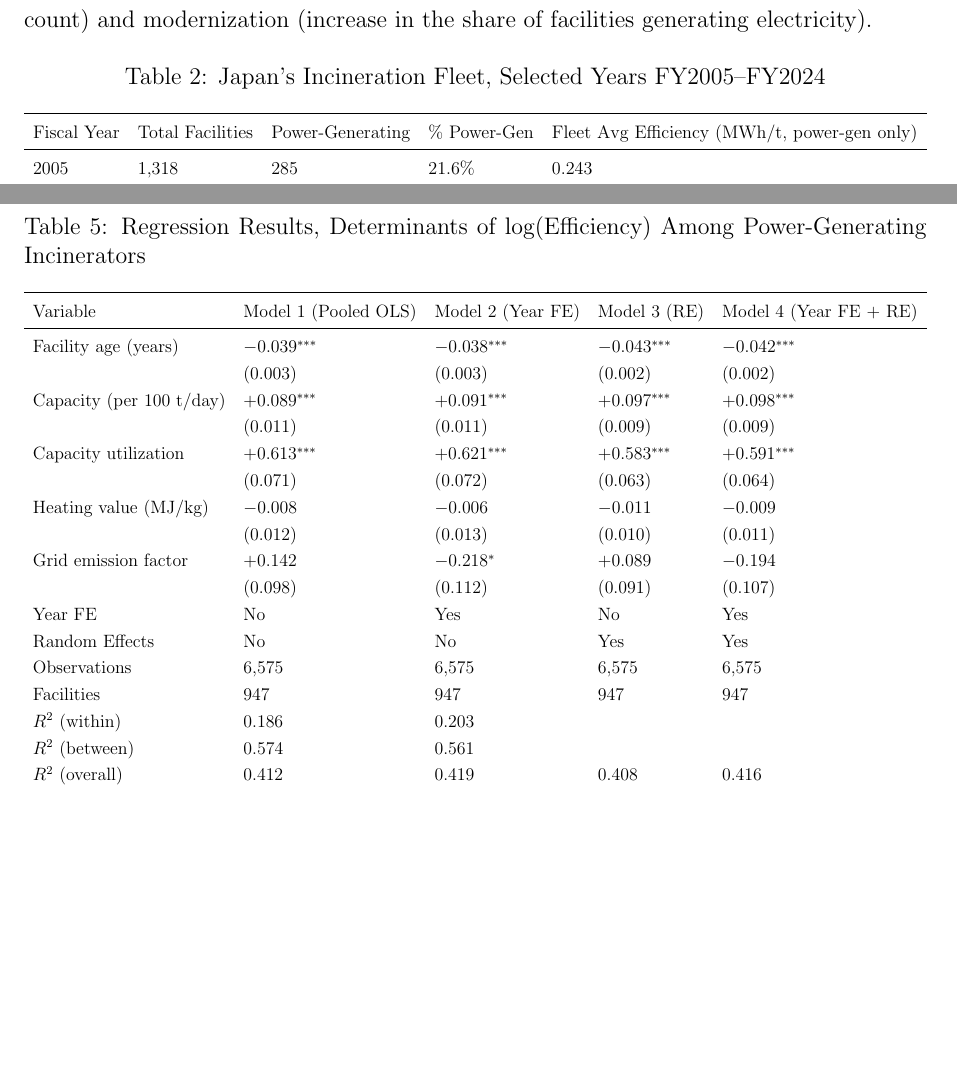
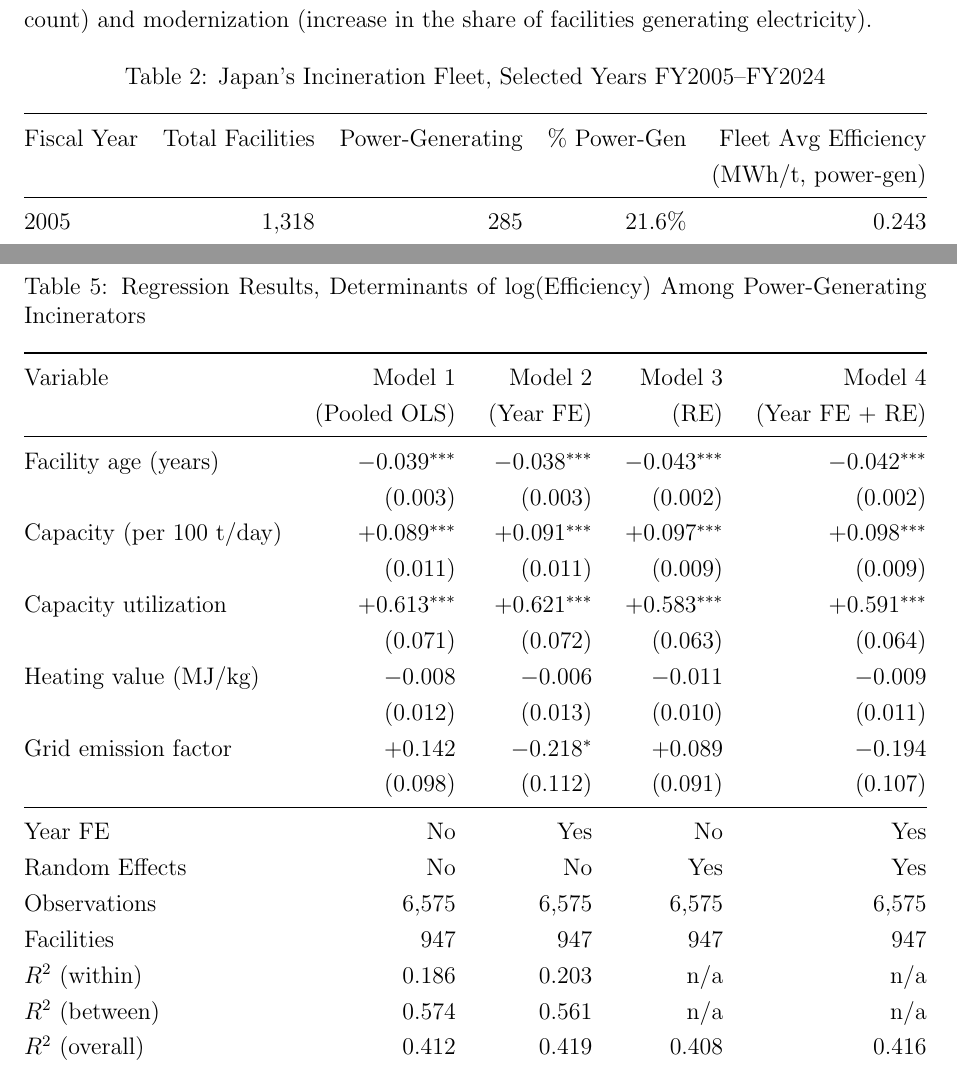
Before and after one commit to Pann13223029/incineration-paper, a LaTeX thesis (thesis/thesis.tex): two parts of pages 25 and 28 of 45, joined at a grey line, cut so that both start at the same text, the shorter picture padded with empty space. Compiled offline with pdfLaTeX.

Commit message:
Align table columns and wrap long regression equation
- Convert all 6 tables from lllll/XXXXX to tabular* with right-aligned
  numeric columns and \extracolsep{\fill} for even full-width spacing
- Wrap section 3.5.1 regression equation with aligned to prevent
  margin overflow
- Drop \resizebox from regression and robustness tables (now fit
  natively); add midrule in regression table between coefficients
  and diagnostics; replace empty R^2 cells with n/a
- Add array package and R/C/L tabularx column types in preamble

Co-Authored-By: Claude Opus 4.6 (1M context) <noreply@anthropic.com>

```diff
--- a/thesis/thesis.tex
+++ b/thesis/thesis.tex
@@ -21,6 +21,12 @@
 \usepackage{caption}
 \usepackage{subcaption}
 \usepackage{tabularx}
+\usepackage{array}
+
+% Right-aligned and centered tabularx column types
+\newcolumntype{R}{>{\raggedleft\arraybackslash}X}
+\newcolumntype{C}{>{\centering\arraybackslash}X}
+\newcolumntype{L}{>{\raggedright\arraybackslash}X}
 
 \onehalfspacing
 
@@ -398,15 +407,10 @@ Japan's incineration fleet has undergone substantial structural change over the
   \centering
   \caption{Japan's Incineration Fleet, Selected Years FY2005--FY2024}
   \label{tab:fleet_evolution}
-  \resizebox{\textwidth}{!}{%
-  \begin{tabular}{lllll}
+  \begin{tabular*}{\textwidth}{@{\extracolsep{\fill}}lrrrr@{}}
     \toprule
-    Fiscal Year & Total Facilities & Power-Generating & \% Power-Gen & Fleet Avg Efficiency (MWh/t, power-gen only) \\
+    Fiscal Year & Total Facilities & Power-Generating & \% Power-Gen & Fleet Avg Efficiency \\
+                &                  &                  &              & (MWh/t, power-gen)   \\
     \midrule
-    2005 & 1,318 & 285 & 21.6\% & 0.243 \\
-    2008 & 1,261 & 312 & 24.7\% & 0.255 \\
-    2011 & 1,199 & 358 & 29.9\% & 0.267 \\
-    2014 & 1,127 & 392 & 34.8\% & 0.278 \\
-    2017 & 1,080 & 402 & 37.2\% & 0.285 \\
-    2020 & 1,046 & 412 & 39.4\% & 0.291 \\
-    2024 & 1,014 & 416 & 41.1\% & 0.298 \\
+    2005 & 1{,}318 & 285 & 21.6\% & 0.243 \\
+    2008 & 1{,}261 & 312 & 24.7\% & 0.255 \\
@@ -413,6 +422,5 @@ Japan's incineration fleet has undergone substantial structural change over the
     \bottomrule
-  \end{tabular}%
-  }
+  \end{tabular*}
 \end{table}
 
 Total facility count declined from 1,318 in FY2005 to 1,014 in FY2024, a reduction of 304 facilities (23.1\%) over 20 years. This rate of consolidation, roughly 15 facilities per year, is driven primarily by the closure of small, ageing, non-generating facilities in rural municipalities, where demographic decline has reduced waste volumes below the threshold required to justify facility maintenance and renewal.
@@ -479,31 +487,31 @@ This is the empirical signature of lock-in. Facility performance is determined a
   \centering
   \caption{Regression Results, Determinants of log(Efficiency) Among Power-Generating Incinerators}
   \label{tab:regression_main}
-  \resizebox{\textwidth}{!}{%
-  \begin{tabular}{lllll}
+  \begin{tabular*}{\textwidth}{@{\extracolsep{\fill}}lrrrr@{}}
     \toprule
-    Variable & Model 1 (Pooled OLS) & Model 2 (Year FE) & Model 3 (RE) & Model 4 (Year FE + RE) \\
+    Variable                 & Model 1          & Model 2          & Model 3          & Model 4          \\
+                             & (Pooled OLS)     & (Year FE)        & (RE)             & (Year FE + RE)   \\
     \midrule
-    Facility age (years) & $-0.039^{***}$ & $-0.038^{***}$ & $-0.043^{***}$ & $-0.042^{***}$ \\
-                         & (0.003) & (0.003) & (0.002) & (0.002) \\
-    Capacity (per 100 t/day) & $+0.089^{***}$ & $+0.091^{***}$ & $+0.097^{***}$ & $+0.098^{***}$ \\
-                              & (0.011) & (0.011) & (0.009) & (0.009) \\
-    Capacity utilization & $+0.613^{***}$ & $+0.621^{***}$ & $+0.583^{***}$ & $+0.591^{***}$ \\
-                         & (0.071) & (0.072) & (0.063) & (0.064) \\
-    Heating value (MJ/kg) & $-0.008$ & $-0.006$ & $-0.011$ & $-0.009$ \\
-                           & (0.012) & (0.013) & (0.010) & (0.011) \\
-    Grid emission factor & $+0.142$ & $-0.218^{*}$ & $+0.089$ & $-0.194$ \\
-                         & (0.098) & (0.112) & (0.091) & (0.107) \\
-    Year FE & No & Yes & No & Yes \\
-    Random Effects & No & No & Yes & Yes \\
-    Observations & 6,575 & 6,575 & 6,575 & 6,575 \\
-    Facilities & 947 & 947 & 947 & 947 \\
-    $R^2$ (within) & 0.186 & 0.203 & & \\
-    $R^2$ (between) & 0.574 & 0.561 & & \\
-    $R^2$ (overall) & 0.412 & 0.419 & 0.408 & 0.416 \\
+    Facility age (years)     & $-0.039^{***}$   & $-0.038^{***}$   & $-0.043^{***}$   & $-0.042^{***}$   \\
+                             & (0.003)          & (0.003)          & (0.002)          & (0.002)          \\
+    Capacity (per 100 t/day) & $+0.089^{***}$   & $+0.091^{***}$   & $+0.097^{***}$   & $+0.098^{***}$   \\
+                             & (0.011)          & (0.011)          & (0.009)          & (0.009)          \\
+    Capacity utilization     & $+0.613^{***}$   & $+0.621^{***}$   & $+0.583^{***}$   & $+0.591^{***}$   \\
+                             & (0.071)          & (0.072)          & (0.063)          & (0.064)          \\
+    Heating value (MJ/kg)    & $-0.008$         & $-0.006$         & $-0.011$         & $-0.009$         \\
+                             & (0.012)          & (0.013)          & (0.010)          & (0.011)          \\
+    Grid emission factor     & $+0.142$         & $-0.218^{*}$     & $+0.089$         & $-0.194$         \\
+                             & (0.098)          & (0.112)          & (0.091)          & (0.107)          \\
+    \midrule
+    Year FE                  & No               & Yes              & No               & Yes              \\
+    Random Effects           & No               & No               & Yes              & Yes              \\
+    Observations             & 6{,}575          & 6{,}575          & 6{,}575          & 6{,}575          \\
+    Facilities               & 947              & 947              & 947              & 947              \\
+    $R^2$ (within)           & 0.186            & 0.203            & n/a              & n/a              \\
+    $R^2$ (between)          & 0.574            & 0.561            & n/a              & n/a              \\
+    $R^2$ (overall)          & 0.412            & 0.419            & 0.408            & 0.416            \\
     \bottomrule
-  \end{tabular}%
-  }
+  \end{tabular*}
   \smallskip
   \begin{minipage}{\textwidth}
     \footnotesize\emph{Note:} Cluster-robust standard errors in parentheses, clustered at facility level. $^{***}$ $p < 0.001$, $^{**}$ $p < 0.01$, $^{*}$ $p < 0.05$. Constant included but not reported.
```
Also changed, not shown: thesis/thesis.tex (78 more changed lines).
